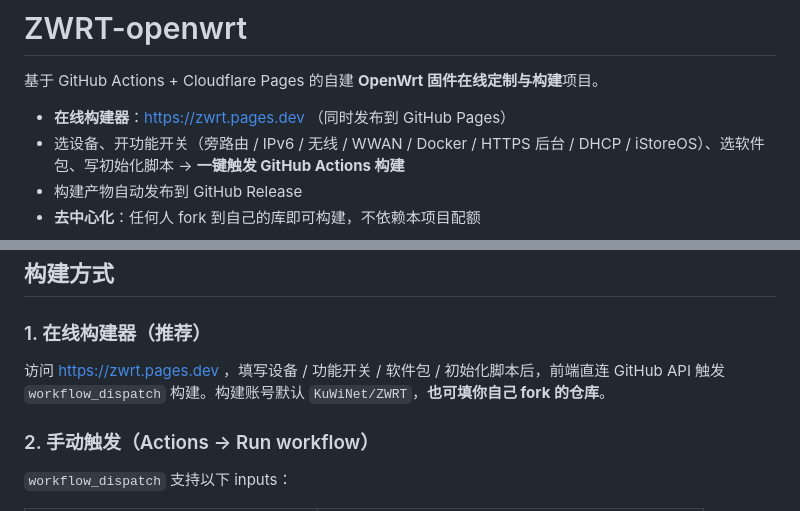
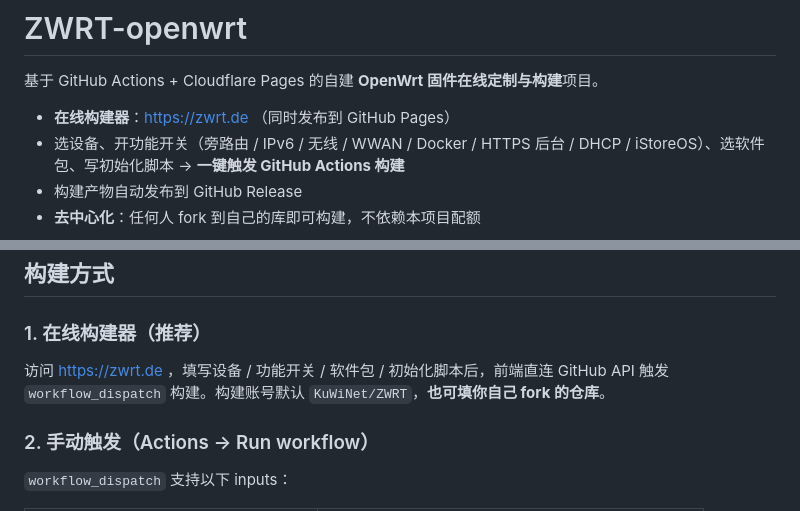
Before and after one commit to KuwiNet/ZWRT, a Markdown page: README.md, 2 parts joined by grey strips. Rendered like a GitHub page.

Commit message:
docs: 更新 README（fork 私有库 / 安全事项 / 在线构建器 / 去中心化说明）

```diff
--- a/README.md
+++ b/README.md
@@ -2,7 +2,7 @@
 
 基于 GitHub Actions + Cloudflare Pages 的自建 **OpenWrt 固件在线定制与构建**项目。
 
-- **在线构建器**：https://zwrt.pages.dev （同时发布到 GitHub Pages）
+- **在线构建器**：https://zwrt.de （同时发布到 GitHub Pages）
 - 选设备、开功能开关（旁路由 / IPv6 / 无线 / WWAN / Docker / HTTPS 后台 / DHCP / iStoreOS）、选软件包、写初始化脚本 → **一键触发 GitHub Actions 构建**
 - 构建产物自动发布到 GitHub Release
 - **去中心化**：任何人 fork 到自己的库即可构建，不依赖本项目配额
@@ -56,7 +56,7 @@
 ## 构建方式
 
 ### 1. 在线构建器（推荐）
-访问 https://zwrt.pages.dev ，填写设备 / 功能开关 / 软件包 / 初始化脚本后，前端直连 GitHub API 触发 `workflow_dispatch` 构建。构建账号默认 `KuWiNet/ZWRT`，**也可填你自己 fork 的仓库**。
+访问 https://zwrt.de ，填写设备 / 功能开关 / 软件包 / 初始化脚本后，前端直连 GitHub API 触发 `workflow_dispatch` 构建。构建账号默认 `KuWiNet/ZWRT`，**也可填你自己 fork 的仓库**。
 
 ### 2. 手动触发（Actions → Run workflow）
 `workflow_dispatch` 支持以下 inputs：
```
